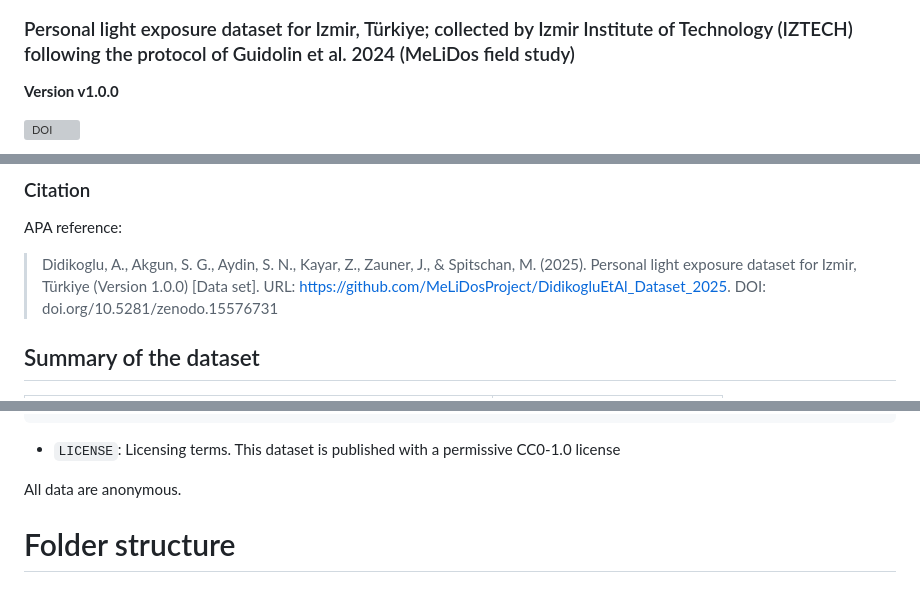
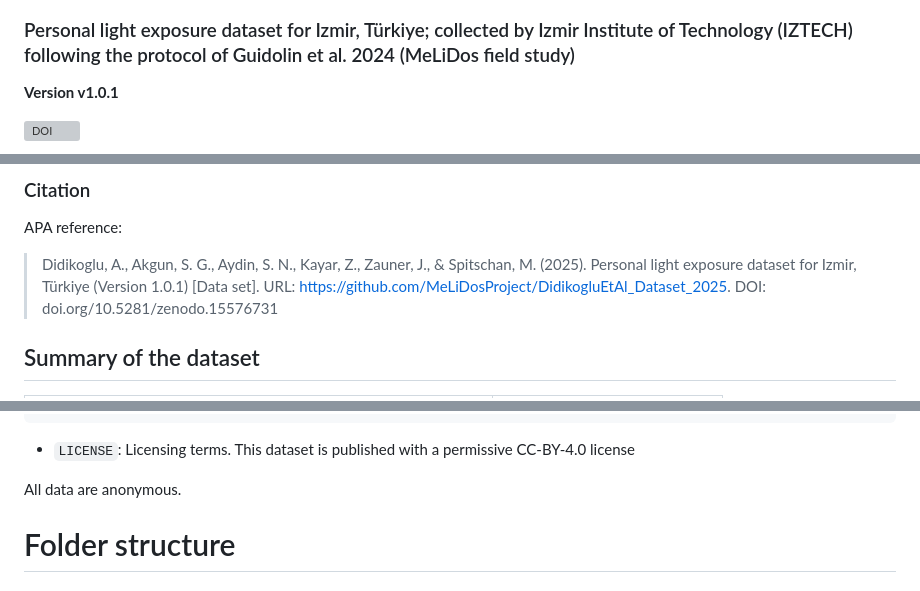
Before and after one commit to MeLiDosProject/DidikogluEtAl_Dataset_2025, a Markdown page: README.md, 3 parts joined by grey strips. GitHub-like rendering; grey boxes are pictures that could not be loaded.

```diff
--- a/README.md
+++ b/README.md
@@ -8,7 +8,7 @@
 
 ### Personal light exposure dataset for Izmir, Türkiye; collected by Izmir Institute of Technology (IZTECH) following the protocol of Guidolin et al. 2024 (MeLiDos field study)
 
-**Version v1.0.0**
+**Version v1.0.1**
 
 <!-- badges: start -->
 
@@ -56,7 +56,7 @@ APA reference:
 
 > Didikoglu, A., Akgun, S. G., Aydin, S. N., Kayar, Z., Zauner, J., &
 > Spitschan, M. (2025). Personal light exposure dataset for Izmir,
-> Türkiye (Version 1.0.0) \[Data set\]. URL:
+> Türkiye (Version 1.0.1) \[Data set\]. URL:
 > <https://github.com/MeLiDosProject/DidikogluEtAl_Dataset_2025>. DOI:
 > doi.org/10.5281/zenodo.15576731
 
@@ -116,7 +116,7 @@ The following files are included with this Dataset:
                          screening/
 
 - `LICENSE`: Licensing terms. This dataset is published with a
-  permissive CC0-1.0 license
+  permissive CC-BY-4.0 license
 
 All data are anonymous.
 
```
